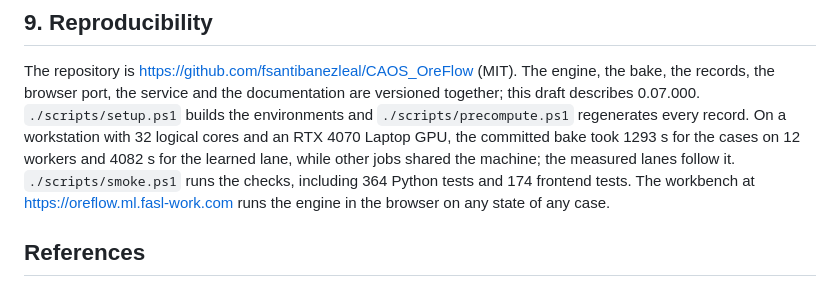
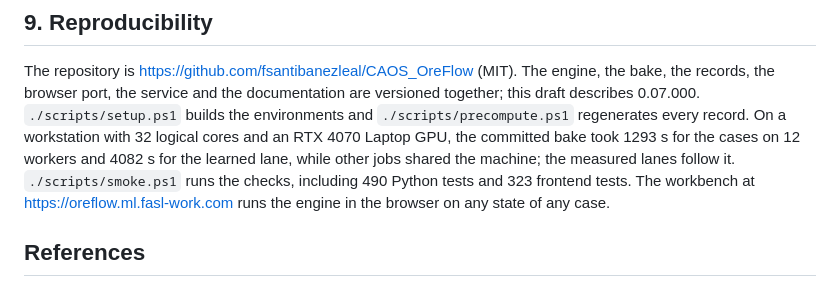
Before and after one commit to fsantibanezleal/CAOS_OreFlow, a Markdown page: manuscript/oreflow-digital-twin.md, the part around the change. Drawn GitHub-style.

Commit message:
The pytest and Vitest pages' test tables from the release's collected counts; the manuscript's test counts
490 Python tests in 24 rows, five files the page lacked among them; 323 frontend tests in 31 rows, 18 files the page
lacked. The kept descriptions say what 0.07 added (the cut mode, the pattern search, SplitMix64, the controls, 791
probes), and the run time is about three minutes, two hours more for the full optimizer parity.

```diff
--- a/manuscript/oreflow-digital-twin.md
+++ b/manuscript/oreflow-digital-twin.md
@@ -328,7 +328,7 @@ the browser port, the service and the documentation are versioned together; this
 `./scripts/setup.ps1` builds the environments and `./scripts/precompute.ps1` regenerates every record. On a
 workstation with 32 logical cores and an RTX 4070 Laptop GPU, the committed bake took 1293 s for the cases on 12
 workers and 4082 s for the learned lane, while other jobs shared the machine; the measured lanes follow it.
-`./scripts/smoke.ps1` runs the checks, including 364 Python tests and 174 frontend tests. The workbench at
+`./scripts/smoke.ps1` runs the checks, including 490 Python tests and 323 frontend tests. The workbench at
 https://oreflow.ml.fasl-work.com runs the engine in the browser on any state of any case.
 
 ## References
```
Also changed, not shown: 2 other files.
